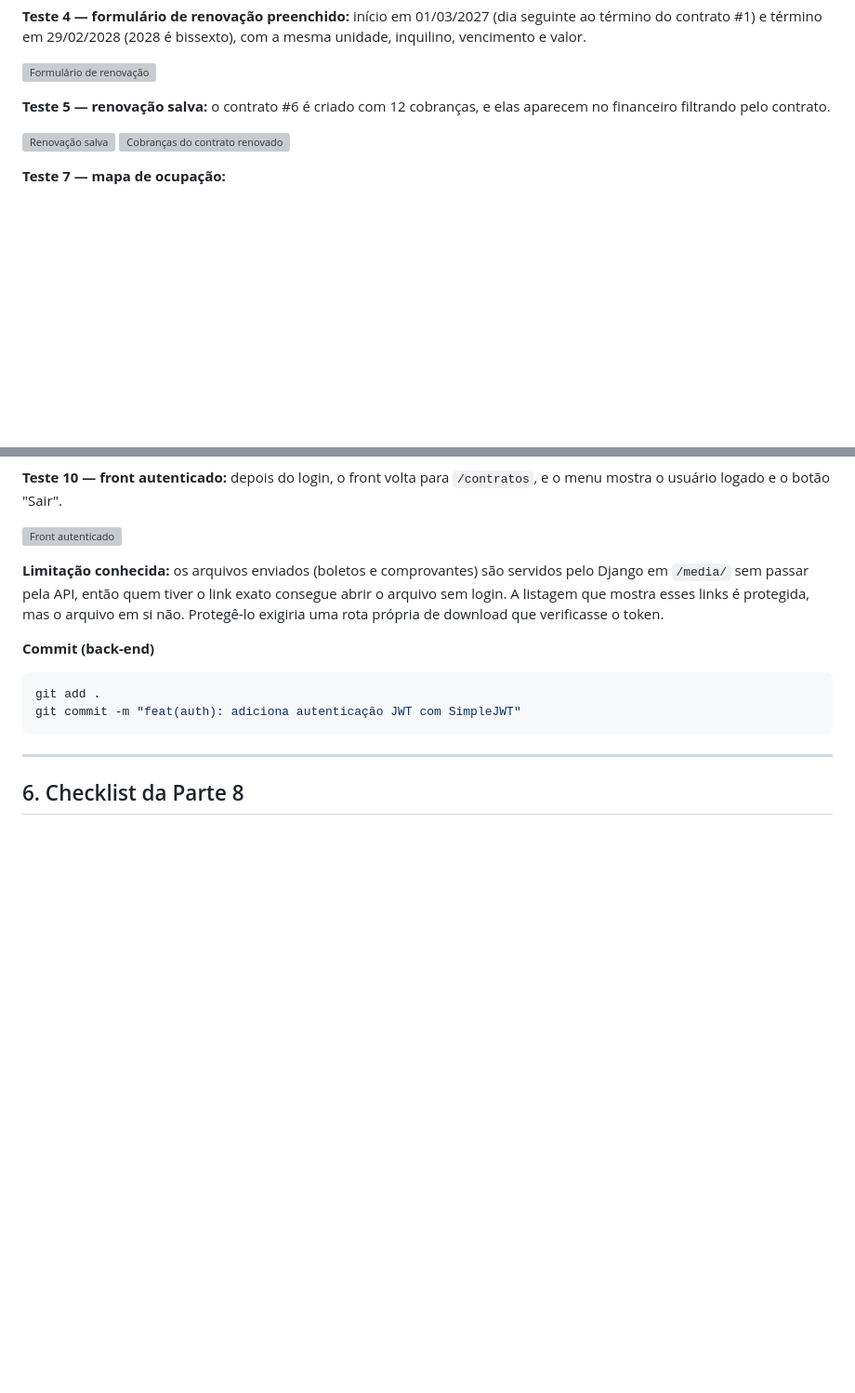
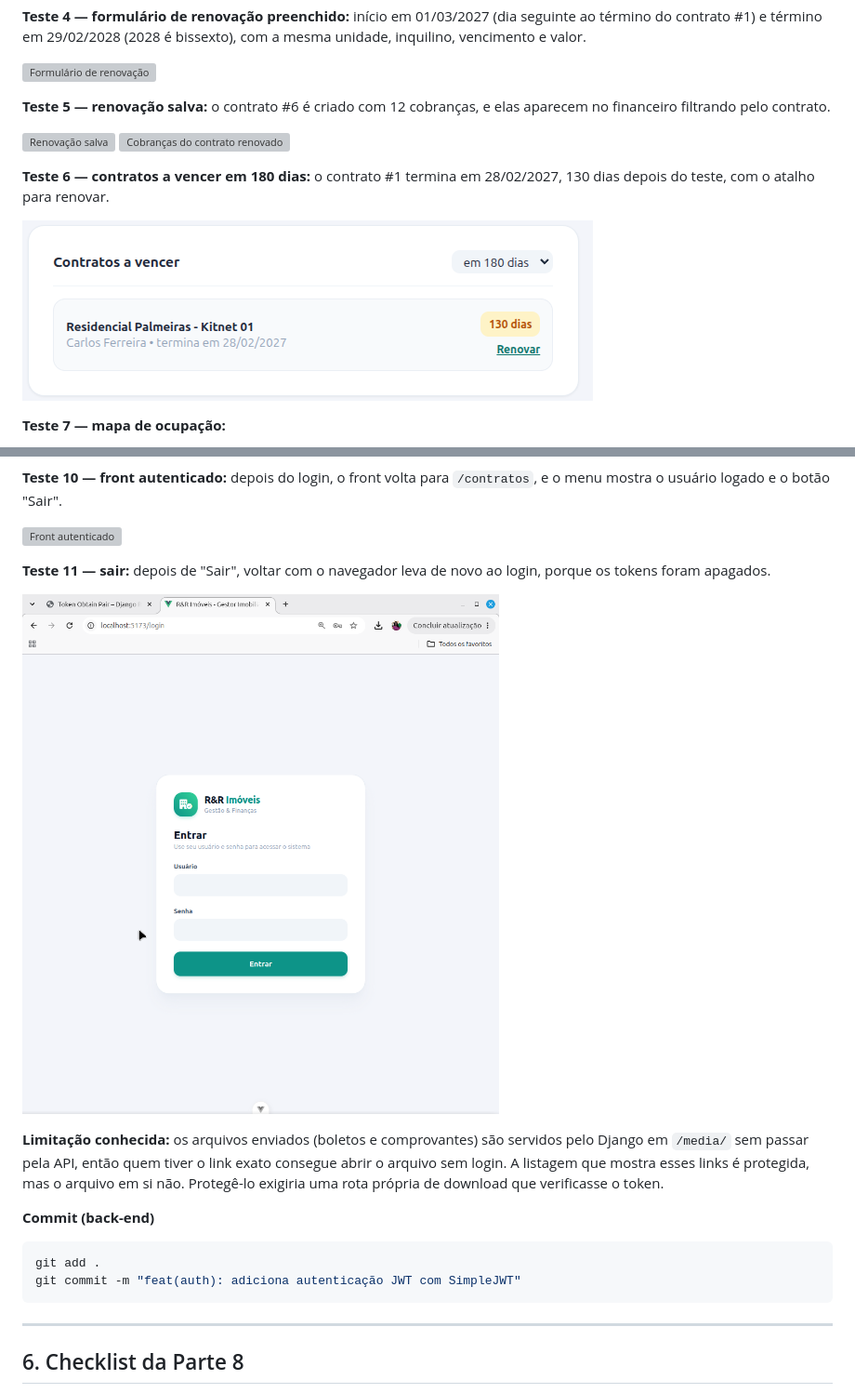
Before and after one commit to BrunaCristinaBaptista/gestor-imobiliario-api, a Markdown page: README.md, 2 parts joined by grey strips. Shown at 93% size. GitHub-like rendering; pictures changed too: docs/img/etapa10-teste11-sair.png (added), docs/img/etapa8-teste06-contratos-a-vencer-180.png (added); blank space fills up the shorter version; grey boxes are pictures that could not be loaded.

Commit message:
docs(readme): adiciona prints de contratos a vencer e logout

```diff
--- a/README.md
+++ b/README.md
@@ -1591,6 +1591,10 @@ Na tela de contratos e no painel "Contratos a vencer" do dashboard, o botão **R
 ![Renovação salva](docs/img/etapa8-teste05-renovacao-salva.png)
 ![Cobranças do contrato renovado](docs/img/etapa8-teste05-cobrancas-da-renovacao.png)
 
+**Teste 6 — contratos a vencer em 180 dias:** o contrato #1 termina em 28/02/2027, 130 dias depois do teste, com o atalho para renovar.
+
+![Contratos a vencer em 180 dias](docs/img/etapa8-teste06-contratos-a-vencer-180.png)
+
 **Teste 7 — mapa de ocupação:**
 
 ![Mapa de ocupação](docs/img/etapa8-teste07-mapa-de-ocupacao.png)
@@ -1799,6 +1803,10 @@ No [front-end](https://github.com/BrunaCristinaBaptista/gestor-imobiliario-vue):
 **Teste 10 — front autenticado:** depois do login, o front volta para `/contratos`, e o menu mostra o usuário logado e o botão "Sair".
 
 ![Front autenticado](docs/img/etapa10-teste10-front-logado.png)
+
+**Teste 11 — sair:** depois de "Sair", voltar com o navegador leva de novo ao login, porque os tokens foram apagados.
+
+![Depois de sair](docs/img/etapa10-teste11-sair.png)
 
 **Limitação conhecida:** os arquivos enviados (boletos e comprovantes) são servidos pelo Django em `/media/` sem passar pela API, então quem tiver o link exato consegue abrir o arquivo sem login. A listagem que mostra esses links é protegida, mas o arquivo em si não. Protegê-lo exigiria uma rota própria de download que verificasse o token.
 
```
